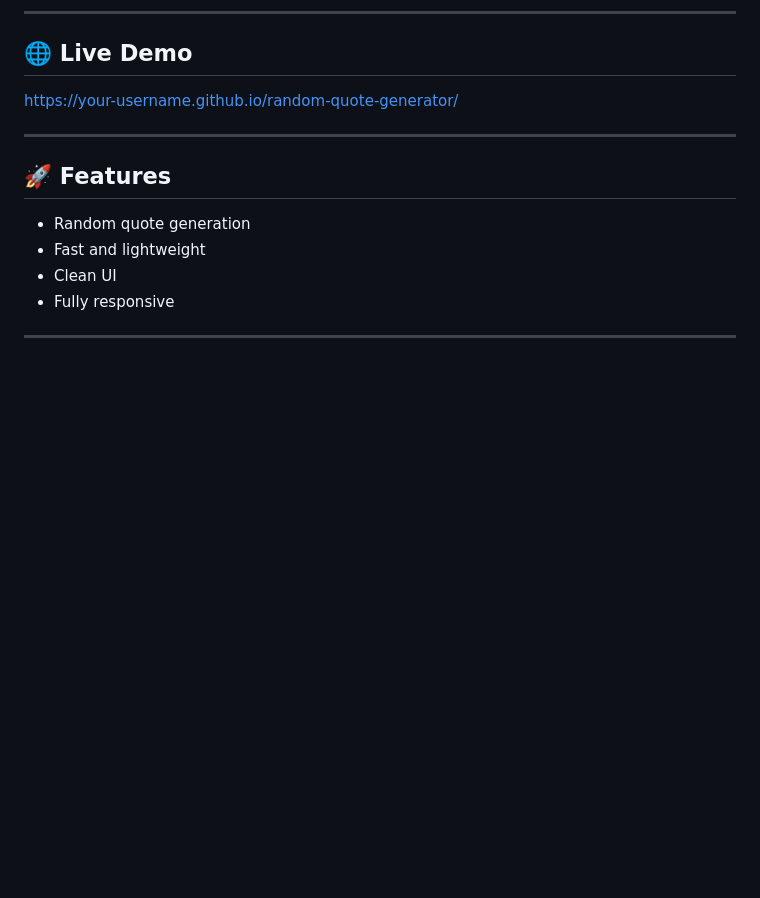
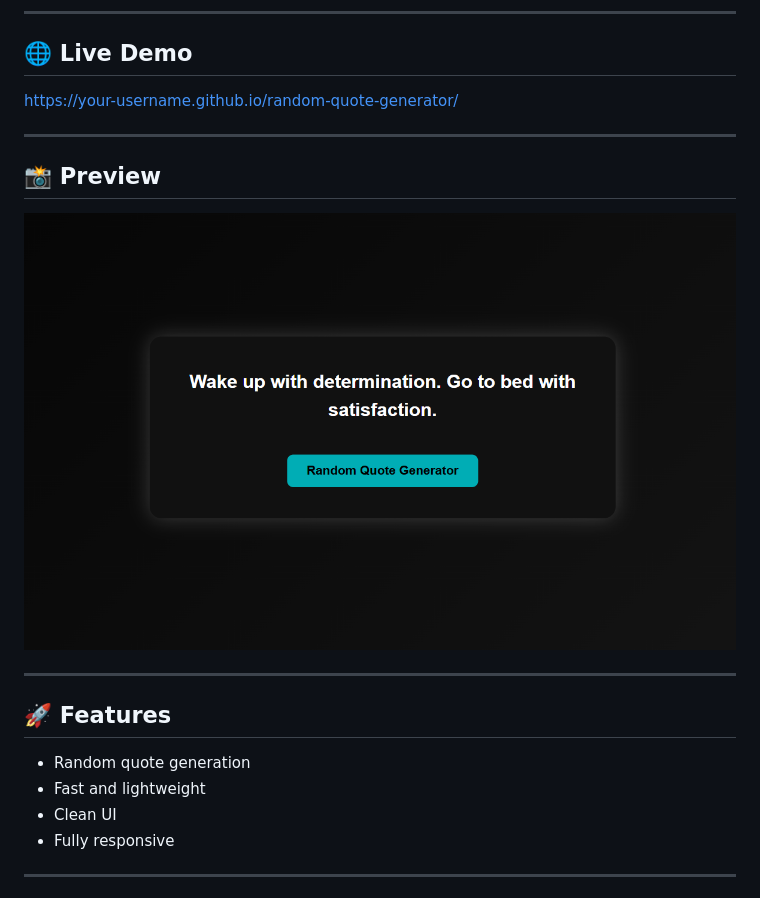
Before and after one commit to Mahtab-123/Random-Quote-Generator, a Markdown page: README.md, the part around the change. Drawn GitHub-style; pictures changed too: image.png (added); blank space fills up the shorter version.

Commit message:
Add image

```diff
--- a/README.md
+++ b/README.md
@@ -18,6 +18,11 @@ Click the button to generate inspiring quotes instantly.
 ## 🌐 Live Demo
 
 https://your-username.github.io/random-quote-generator/
+
+---
+## 📸 Preview
+
+![Preview](./image.png)
 
 ---
 
```
